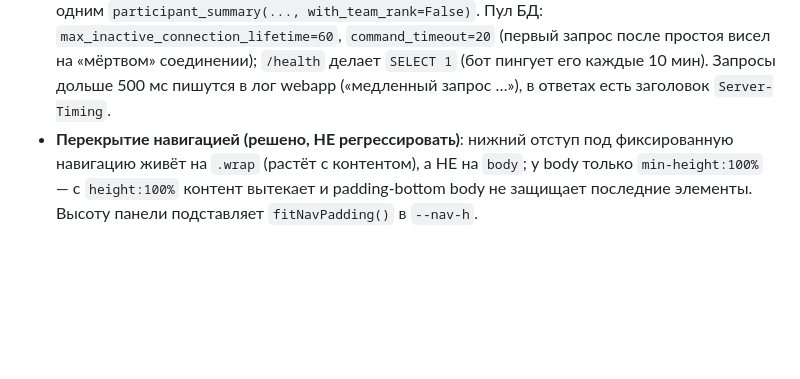
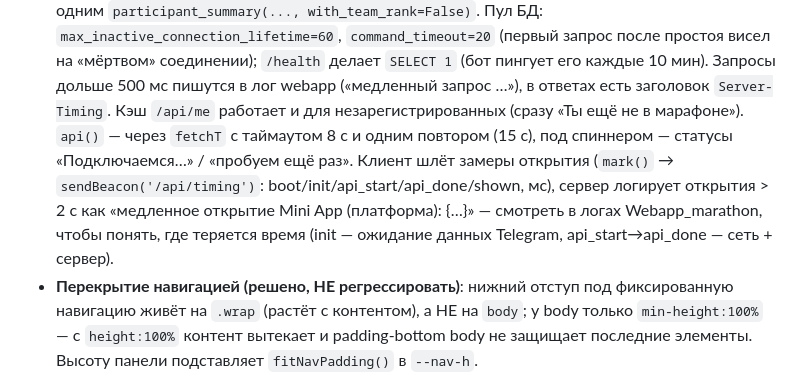
Before and after one commit to ekzotik-inc/we_grow, a Markdown page: CLAUDE.md, the part around the change. GitHub-like rendering; blank space fills up the shorter version.

Commit message:
CLAUDE.md: таймауты и замеры открытия Mini App
Co-Authored-By: Claude Opus 5.5 <noreply@anthropic.com>
Claude-Session: https://claude.ai/code/session_01VnPifjPD61yfSFGy5Wb7C1

```diff
--- a/CLAUDE.md
+++ b/CLAUDE.md
@@ -316,6 +316,14 @@ Telegram-бот **Step Together** (@wegrowmarathon_bot) — корпоратив
   после простоя висел на «мёртвом» соединении); `/health` делает `SELECT 1`
   (бот пингует его каждые 10 мин). Запросы дольше 500 мс пишутся в лог
   webapp («медленный запрос …»), в ответах есть заголовок `Server-Timing`.
+  Кэш `/api/me` работает и для незарегистрированных (сразу «Ты ещё не в
+  марафоне»). `api()` — через `fetchT` с таймаутом 8 с и одним повтором
+  (15 с), под спиннером — статусы «Подключаемся…» / «пробуем ещё раз».
+  Клиент шлёт замеры открытия (`mark()` → `sendBeacon('/api/timing')`:
+  boot/init/api_start/api_done/shown, мс), сервер логирует открытия > 2 с
+  как «медленное открытие Mini App (платформа): {…}» — смотреть в логах
+  Webapp_marathon, чтобы понять, где теряется время (init — ожидание
+  данных Telegram, api_start→api_done — сеть + сервер).
 - **Перекрытие навигацией (решено, НЕ регрессировать)**: нижний отступ под
   фиксированную навигацию живёт на `.wrap` (растёт с контентом), а НЕ на
   `body`; у body только `min-height:100%` — с `height:100%` контент вытекает
```
